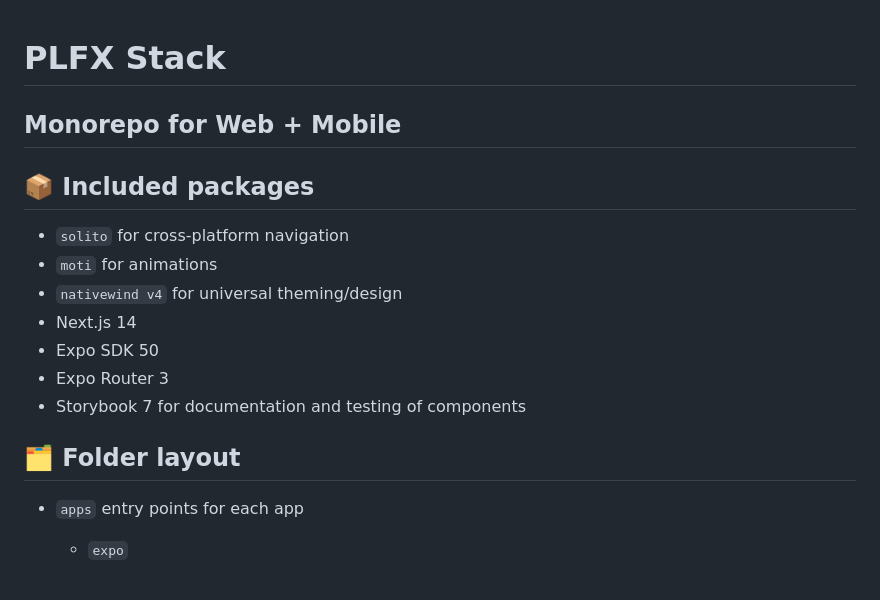
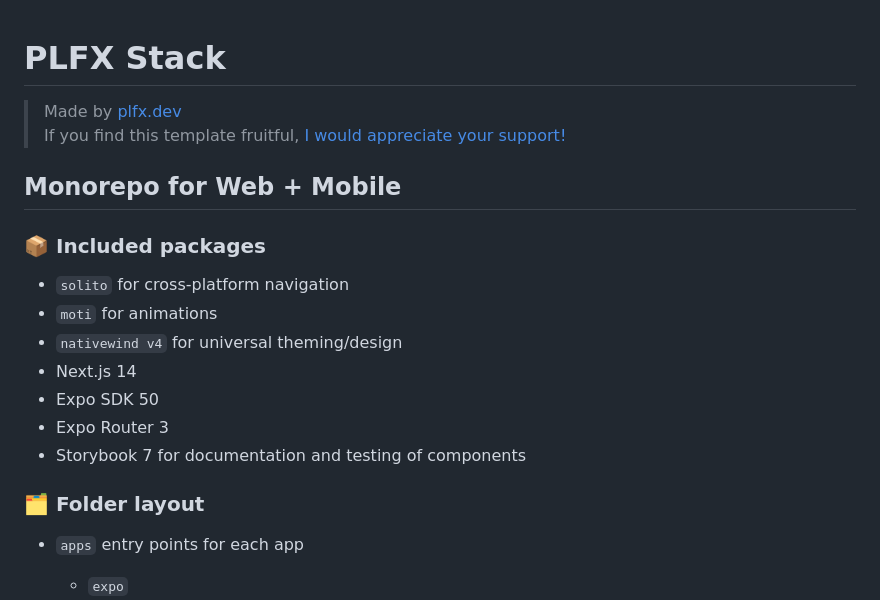
Before and after one commit to panzacoder/plfx-stack, a Markdown page: readme.md, the part around one of its changes. Drawn GitHub-style.

```diff
--- a/readme.md
+++ b/readme.md
@@ -1,8 +1,9 @@
 # PLFX Stack
-
+> Made by [plfx.dev](https://plfx.dev) <br>
+> If you find this template fruitful, [I would appreciate your support!](https://plfx.dev/support)
 ## Monorepo for Web + Mobile
 
-## 📦 Included packages
+### 📦 Included packages
 
 - `solito` for cross-platform navigation
 - `moti` for animations
@@ -12,7 +13,7 @@
 - Expo Router 3
 - Storybook 7 for documentation and testing of components
 
-## 🗂 Folder layout
+### 🗂 Folder layout
 
 - `apps` entry points for each app
 
```
Also changed, not shown: other parts of readme.md (+1 -1 lines).
